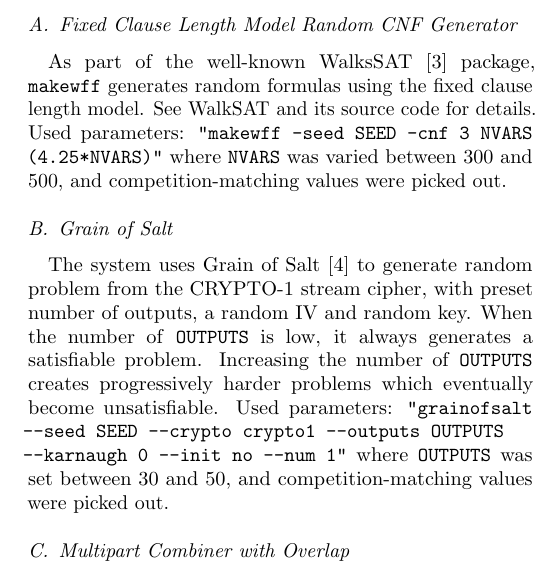
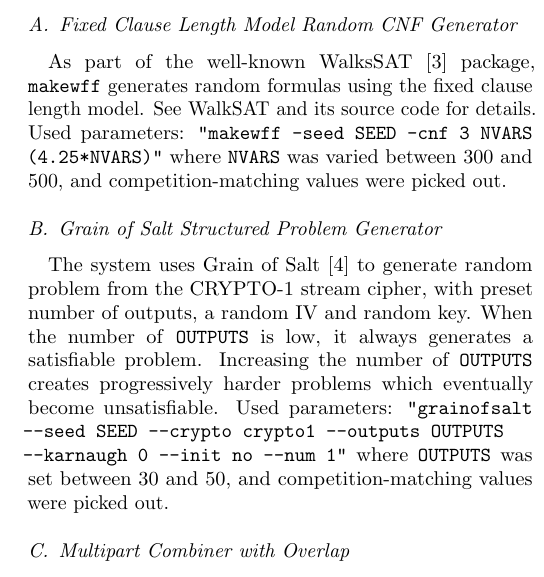
Before and after one commit to zeta1999/cryptominisat-satcomp2020, a LaTeX paper (cnfs/descr/cdcl-sls.tex): part of one column of the page, cut so that both start at the same text. Compiled offline with pdfLaTeX.

Commit message:
Update descr

```diff
--- a/cnfs/descr/cdcl-sls.tex
+++ b/cnfs/descr/cdcl-sls.tex
@@ -37,10 +37,9 @@ The system tries to mimic real-world problems that are combinations of two easy
 
 
 \subsection{Fixed Clause Length Model Random CNF Generator}
-
 As part of the well-known WalksSAT~\cite{Selman95localsearch} package, \texttt{makewff} generates random formulas using the fixed clause length model. See WalkSAT and its source code for details. Used parameters: \texttt{"makewff -seed SEED -cnf 3 NVARS (4.25*NVARS)"} where \texttt{NVARS} was varied between 300 and 500, and competition-matching values were picked out.
 
-\subsection{Grain of Salt}
+\subsection{Grain of Salt Structured Problem Generator}
 The system uses Grain of Salt~\cite{soos2010grain} to generate random problem from the CRYPTO-1 stream cipher, with preset number of outputs, a random IV and random key. When the number of \texttt{OUTPUTS} is low, it always generates a satisfiable problem. Increasing the number of \texttt{OUTPUTS} creates progressively harder problems which eventually become unsatisfiable. Used parameters: \texttt{"grainofsalt --seed SEED --crypto crypto1 --outputs OUTPUTS --karnaugh 0 --init no --num 1"} where \texttt{OUTPUTS} was set between 30 and 50, and competition-matching values were picked out.
 
 
```
